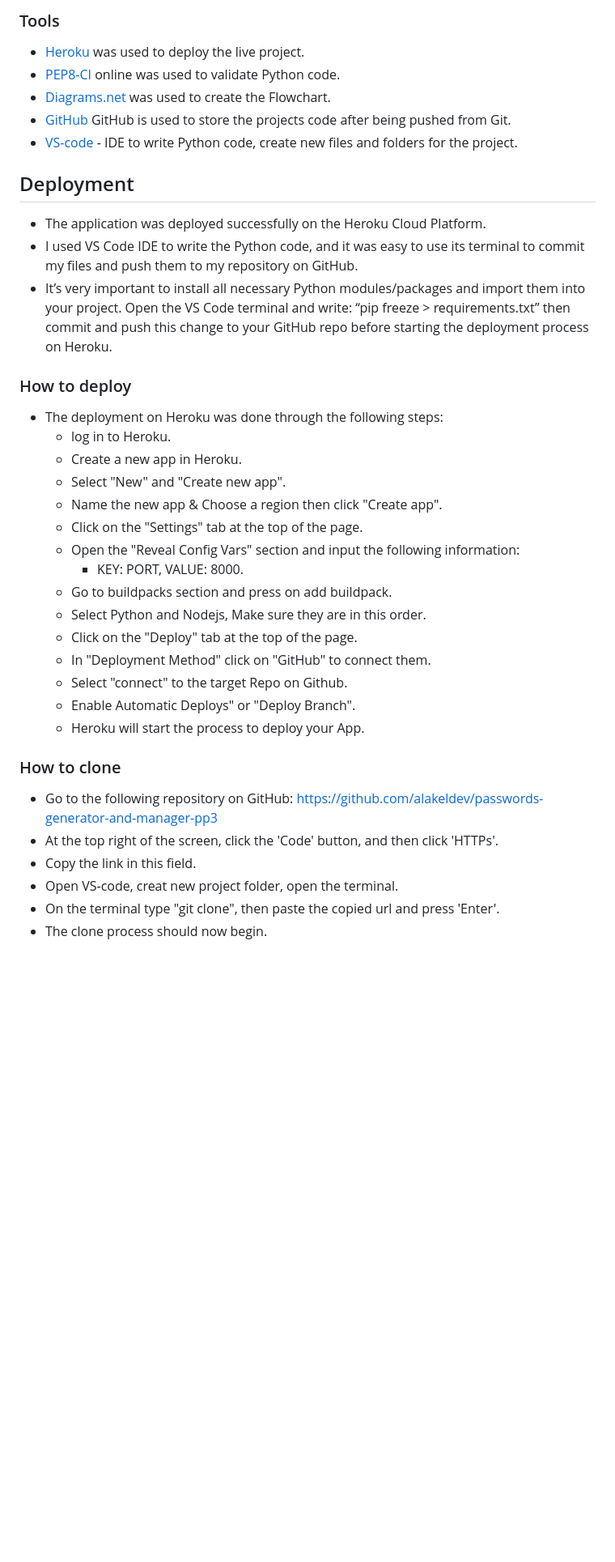
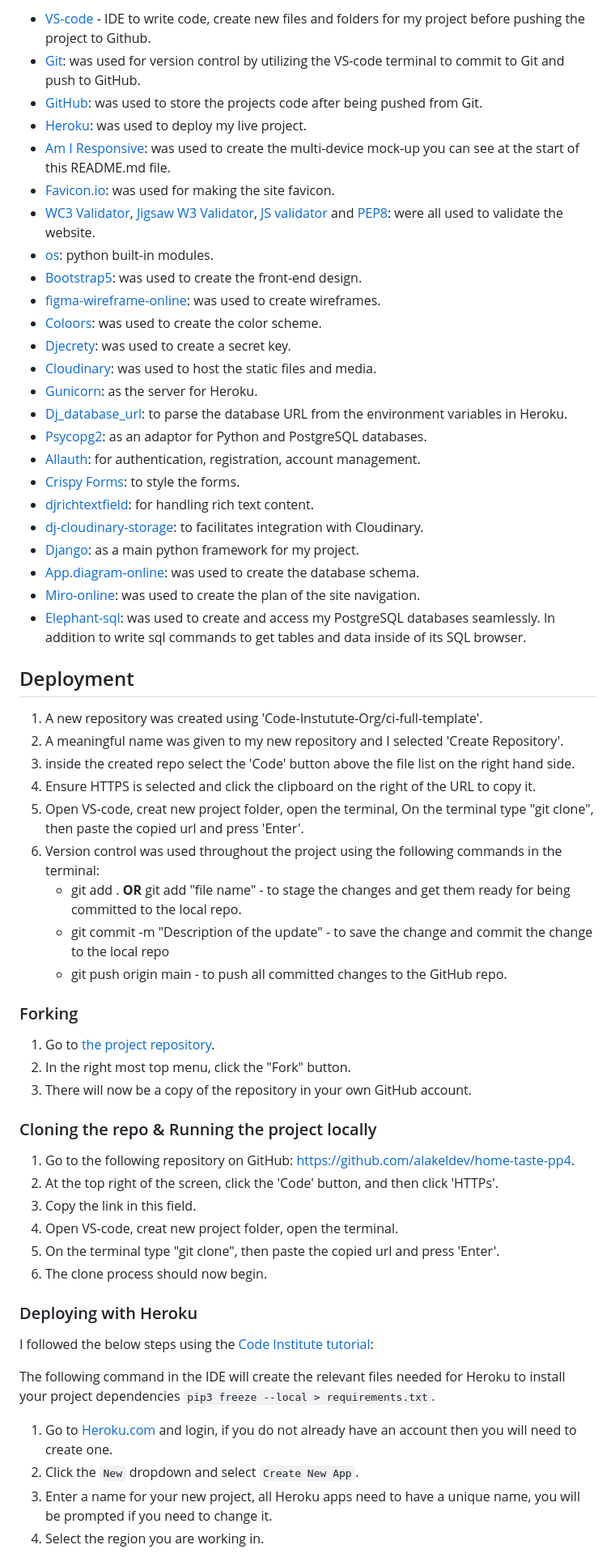
Before and after one commit to alakeldev/home-taste-app, a Markdown page: README.md, the part around the change printed below. Shown: that part at 81% size. Rendered like a GitHub page; blank space fills up the shorter version.

Commit message:
edit readme.md file + add images to readme images file + create new md file 'TESTING.md'

```diff
--- a/README.md
+++ b/README.md
@@ -307,42 +245,64 @@ As shown in the photo below, there is an error on line 127 that says “invalid
 
-
-### Tools
-
-- [Heroku](https://id.heroku.com) was used to deploy the live project.
-- [PEP8-CI](https://pep8ci.herokuapp.com/) online was used to validate Python code.
-- [Diagrams.net](https://app.diagrams.net/) was used to create the Flowchart.
-- [GitHub](https://github.com/) GitHub is used to store the projects code after being pushed from Git.
-- [VS-code](https://code.visualstudio.com/) - IDE to write Python code, create new files and folders for the project.
+- [VS-code](https://code.visualstudio.com/) - IDE to write code, create new files and folders for my project before pushing the project to Github.
+- [Git](https://git-scm.com/): was used for version control by utilizing the VS-code terminal to commit to Git and push to GitHub.
+- [GitHub](https://github.com/): was used to store the projects code after being pushed from Git.
+- [Heroku](https://id.heroku.com): was used to deploy my live project.
+- [Am I Responsive](http://ami.responsivedesign.is/): was used to create the multi-device mock-up you can see at the start of this README.md file.
+- [Favicon.io](https://favicon.io/): was used for making the site favicon.
+- [WC3 Validator](https://validator.w3.org/), [Jigsaw W3 Validator](https://jigsaw.w3.org/css-validator/), [JS validator](https://jshint.com/) and [PEP8](https://pep8ci.herokuapp.com/): were all used to validate the website.
+- [os](https://docs.python.org/3/library/os.html): python built-in modules.
+- [Bootstrap5](https://getbootstrap.com/docs/5.0/getting-started/introduction/): was used to create the front-end design.
+- [figma-wireframe-online](https://www.figma.com/templates/wireframe-kits/): was used to create wireframes.
+- [Coloors](https://coolors.co/): was used to create the color scheme.
+- [Djecrety](https://djecrety.ir/): was used to create a secret key.
+- [Cloudinary](https://cloudinary.com/): was used to host the static files and media.
+- [Gunicorn](https://gunicorn.org/): as the server for Heroku.
+- [Dj_database_url](https://pypi.org/project/dj-database-url/0.5.0/): to parse the database URL from the environment variables in Heroku.
+- [Psycopg2](https://pypi.org/project/psycopg2/): as an adaptor for Python and PostgreSQL databases.
+- [Allauth](https://allauth.org/): for authentication, registration, account management.
+- [Crispy Forms](https://django-crispy-forms.readthedocs.io/en/latest/): to style the forms.
+- [djrichtextfield](https://pypi.org/project/django-richtextfield/): for handling rich text content.
+- [dj-cloudinary-storage](https://pypi.org/project/django-cloudinary-storage/): to facilitates integration with Cloudinary.
+- [Django](https://www.djangoproject.com/start/): as a main python framework for my project.
+- [App.diagram-online](https://app.diagrams.net/): was used to create the database schema.
+- [Miro-online](https://miro.com/): was used to create the plan of the site navigation.
+- [Elephant-sql](https://www.elephantsql.com/): was used to create and access my PostgreSQL databases seamlessly. In addition to write sql commands to get tables and data inside of its SQL browser.
 
 ## Deployment
 
-- The application was deployed successfully on the Heroku Cloud Platform.
-- I used VS Code IDE to write the Python code, and it was easy to use its terminal to commit my files and push them to my repository on GitHub.
-- It’s very important to install all necessary Python modules/packages and import them into your project. Open the VS Code terminal and write: “pip freeze > requirements.txt” then commit and push this change to your GitHub repo before starting the deployment process on Heroku.
+1. A new repository was created using 'Code-Instutute-Org/ci-full-template'.
+2. A meaningful name was given to my new repository and I selected 'Create Repository'.
+3. inside the created repo select the 'Code' button above the file list on the right hand side.
+4. Ensure HTTPS is selected and click the clipboard on the right of the URL to copy it.
+5. Open VS-code, creat new project folder, open the terminal, On the terminal type "git clone", then paste the copied url and press 'Enter'.
+6. Version control was used throughout the project using the following commands in the terminal:
+    - git add . <strong>OR</strong> git add "file name" - to stage the changes and get them ready for being committed to the local repo.
+    - git commit -m "Description of the update" - to save the change and commit the change to the local repo
+    - git push origin main - to push all committed changes to the GitHub repo.
 
-### How to deploy
+### Forking
 
-- The deployment on Heroku was done through the following steps:
-  - log in to Heroku.
-  - Create a new app in Heroku.
-  - Select "New" and "Create new app".
-  - Name the new app & Choose a region then click "Create app".
-  - Click on the "Settings" tab at the top of the page.
-  - Open the "Reveal Config Vars" section and input the following information:
-    - KEY: PORT, VALUE: 8000.
-  - Go to buildpacks section and press on add buildpack.
-  - Select Python and Nodejs, Make sure they are in this order.
-  - Click on the "Deploy" tab at the top of the page.
-  - In "Deployment Method" click on "GitHub" to connect them.
-  - Select "connect" to the target Repo on Github.
-  - Enable Automatic Deploys" or "Deploy Branch".
-  - Heroku will start the process to deploy your App.
+1. Go to [the project repository](https://github.com/alakeldev/home-taste-pp4).
+2. In the right most top menu, click the "Fork" button.
+3. There will now be a copy of the repository in your own GitHub account.
 
-### How to clone
+### Cloning the repo & Running the project locally
 
-- Go to the following repository on GitHub: <https://github.com/alakeldev/passwords-generator-and-manager-pp3>
-- At the top right of the screen, click the 'Code' button, and then click 'HTTPs'.
-- Copy the link in this field.
-- Open VS-code, creat new project folder, open the terminal.
-- On the terminal type "git clone", then paste the copied url and press 'Enter'.
-- The clone process should now begin.
+1. Go to the following repository on GitHub: <https://github.com/alakeldev/home-taste-pp4>.
+2. At the top right of the screen, click the 'Code' button, and then click 'HTTPs'.
+3. Copy the link in this field.
+4. Open VS-code, creat new project folder, open the terminal.
+5. On the terminal type "git clone", then paste the copied url and press 'Enter'.
+6. The clone process should now begin.
+
+### Deploying with Heroku
+
+I followed the below steps using the [Code Institute tutorial](https://docs.google.com/document/d/1CncA1F2JClME2S_K0w4XoV3edMjOl_HrOQoEs3h9LOo/edit#heading=h.hvy9tw74f1o0):
+
+The following command in the IDE will create the relevant files needed for Heroku to install your project dependencies `pip3 freeze --local > requirements.txt`.
+
+1. Go to [Heroku.com](https://dashboard.heroku.com/apps) and login, if you do not already have an account then you will need to create one.
+2. Click the `New` dropdown and select `Create New App`.
+3. Enter a name for your new project, all Heroku apps need to have a unique name, you will be prompted if you need to change it.
+4. Select the region you are working in.
+
```
Also changed, not shown: other parts of README.md (+66 -100 lines), TESTING.md (added), static/images/readme/color-schema.png (added), static/images/readme/site-navigation.png.
